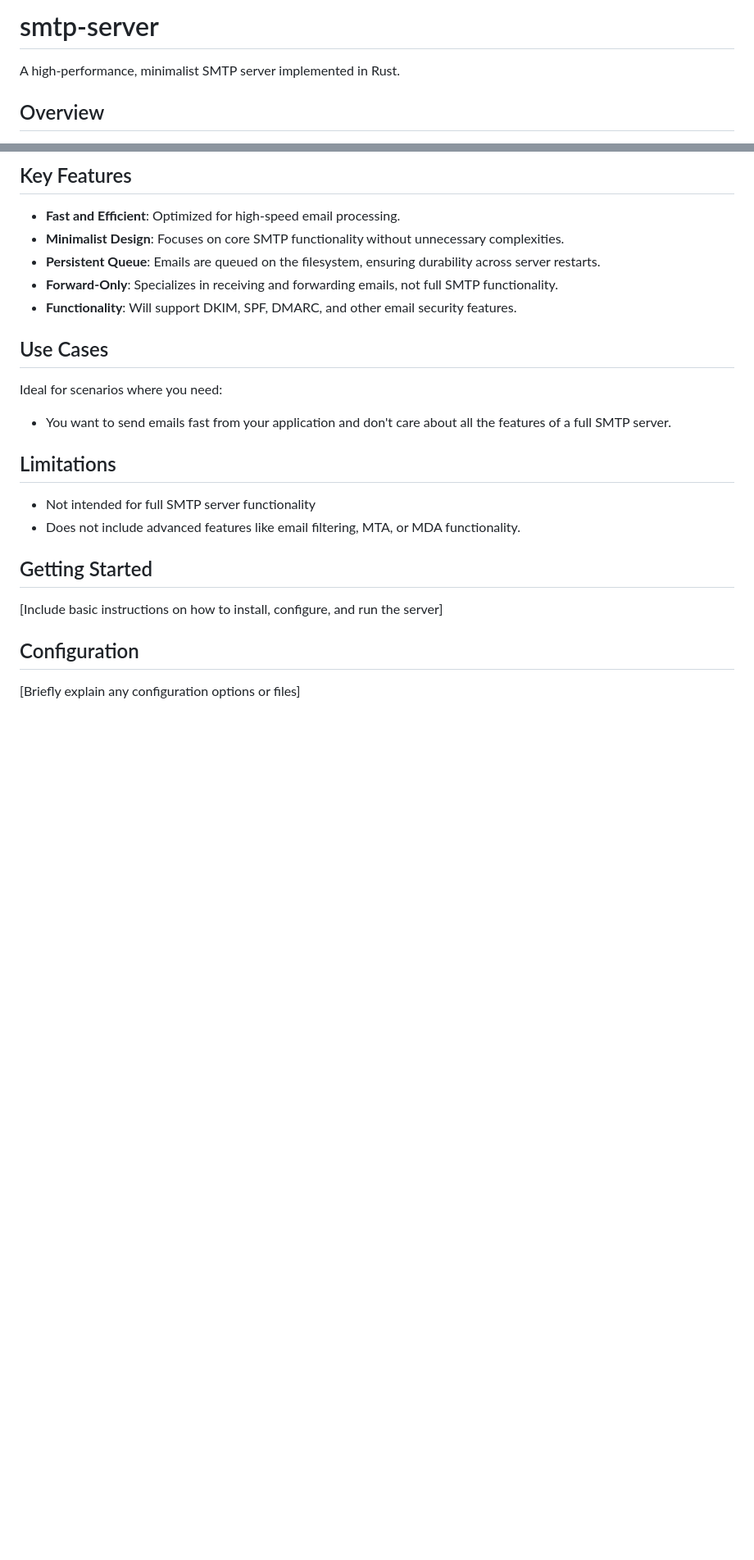
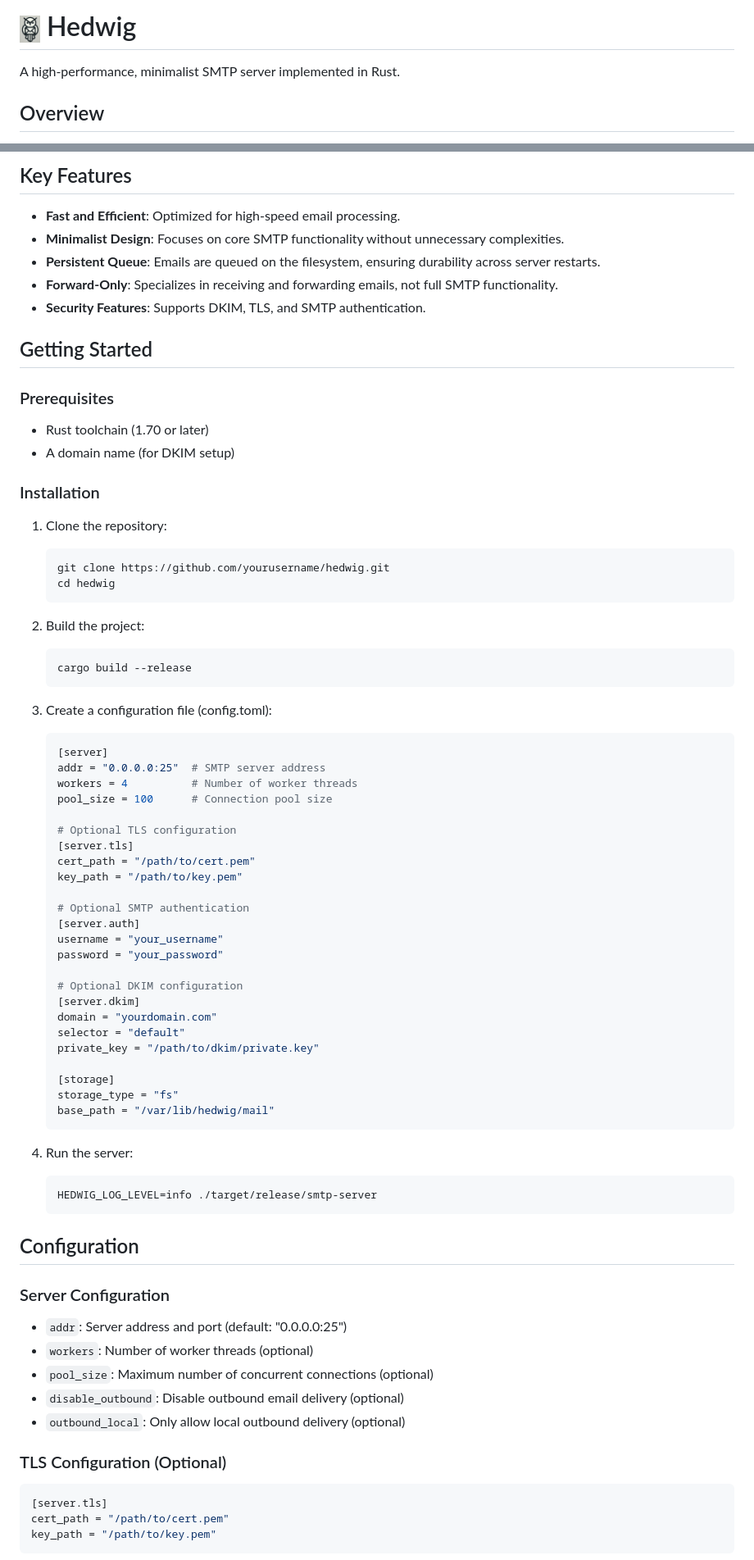
Before and after one commit to iamd3vil/hedwig, a Markdown page: README.md, 2 parts joined by grey strips. Shown: that part at 82% size. Rendered like a GitHub page; pictures changed too: logo.png (added); blank space fills up the shorter version.

Commit message:
doc: Add logo, LICENSE and update README.md

````diff
--- a/README.md
+++ b/README.md
@@ -1,4 +1,4 @@
-# smtp-server
+# <img src="logo.png" alt="Hedwig Logo" width="25"> Hedwig
 
 A high-performance, minimalist SMTP server implemented in Rust.
 
@@ -12,22 +12,79 @@ This SMTP server is designed with a focus on speed and simplicity. It provides a
 - **Minimalist Design**: Focuses on core SMTP functionality without unnecessary complexities.
 - **Persistent Queue**: Emails are queued on the filesystem, ensuring durability across server restarts.
 - **Forward-Only**: Specializes in receiving and forwarding emails, not full SMTP functionality.
-- **Functionality**: Will support DKIM, SPF, DMARC, and other email security features.
-
-## Use Cases
-
-Ideal for scenarios where you need:
-- You want to send emails fast from your application and don't care about all the features of a full SMTP server.
-
-## Limitations
-
-- Not intended for full SMTP server functionality
-- Does not include advanced features like email filtering, MTA, or MDA functionality.
+- **Security Features**: Supports DKIM, TLS, and SMTP authentication.
 
 ## Getting Started
 
-[Include basic instructions on how to install, configure, and run the server]
+### Prerequisites
+
+- Rust toolchain (1.70 or later)
+- A domain name (for DKIM setup)
+
+### Installation
+
+1. Clone the repository:
+
+   ```bash
+   git clone https://github.com/yourusername/hedwig.git
+   cd hedwig
+   ```
+
+2. Build the project:
+
+   ```bash
+   cargo build --release
+   ```
+
+3. Create a configuration file (config.toml):
+
+   ```toml
+   [server]
+   addr = "0.0.0.0:25"  # SMTP server address
+   workers = 4          # Number of worker threads
+   pool_size = 100      # Connection pool size
+
+   # Optional TLS configuration
+   [server.tls]
+   cert_path = "/path/to/cert.pem"
+   key_path = "/path/to/key.pem"
+
+   # Optional SMTP authentication
+   [server.auth]
+   username = "your_username"
+   password = "your_password"
+
+   # Optional DKIM configuration
+   [server.dkim]
+   domain = "yourdomain.com"
+   selector = "default"
+   private_key = "/path/to/dkim/private.key"
+
+   [storage]
+   storage_type = "fs"
+   base_path = "/var/lib/hedwig/mail"
+   ```
+
+4. Run the server:
+   ```bash
+   HEDWIG_LOG_LEVEL=info ./target/release/smtp-server
+   ```
 
 ## Configuration
 
-[Briefly explain any configuration options or files]
+### Server Configuration
+
+- `addr`: Server address and port (default: "0.0.0.0:25")
+- `workers`: Number of worker threads (optional)
+- `pool_size`: Maximum number of concurrent connections (optional)
+- `disable_outbound`: Disable outbound email delivery (optional)
+- `outbound_local`: Only allow local outbound delivery (optional)
+
+### TLS Configuration (Optional)
+
+```toml
+[server.tls]
+cert_path = "/path/to/cert.pem"
+key_path = "/path/to/key.pem"
+```
+
````
Also changed, not shown: other parts of README.md (+54 -5 lines), 1 other file.
